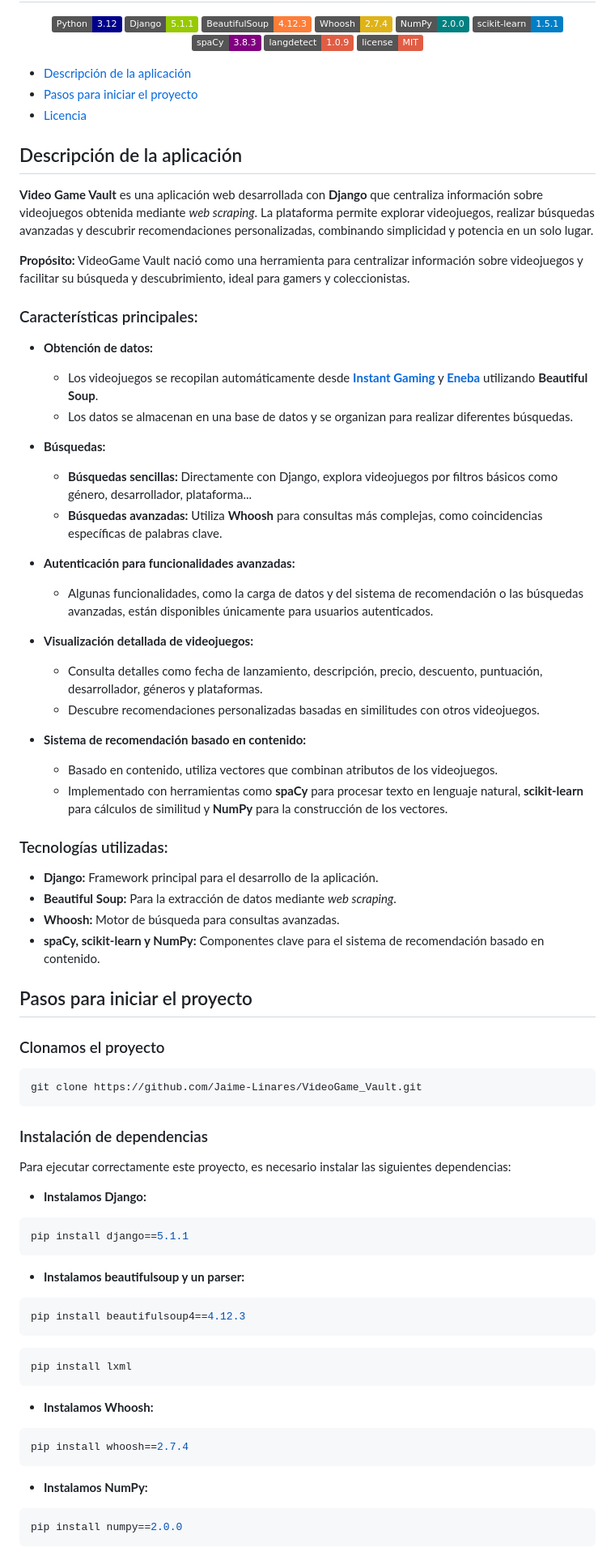
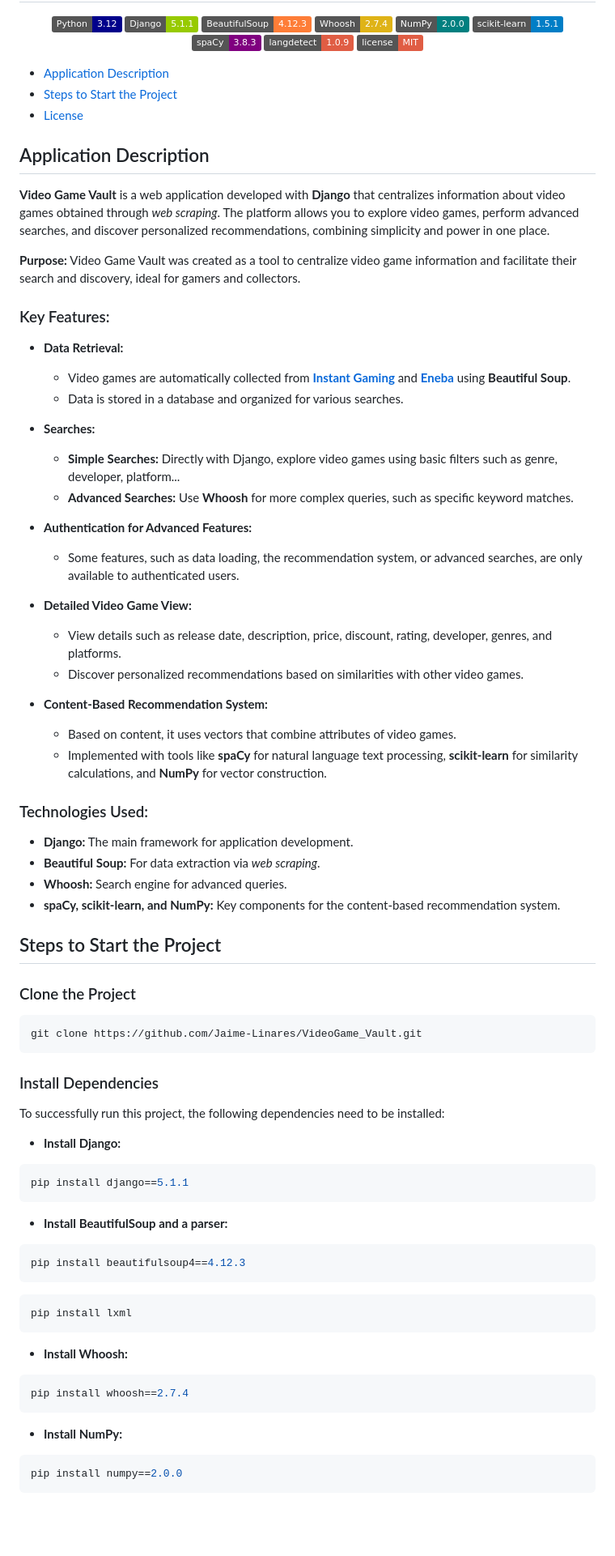
Before and after one commit to Jaime-Linares/VideoGame_Vault, a Markdown page: README.md, the part around the change printed below. Shown: that part at 81% size. Rendered like a GitHub page; badges without logos; blank space fills up the shorter version.

Commit message:
[docs] readme translated into English

````diff
--- a/README.md
+++ b/README.md
@@ -12,68 +12,68 @@
   <img src="https://img.shields.io/badge/license-MIT-red" alt="License">
 </p>
 
-- [Descripción de la aplicación](#descripción-de-la-aplicación)
-- [Pasos para iniciar el proyecto](#pasos-para-iniciar-el-proyecto)
-- [Licencia](#licencia)
+- [Application Description](#application-description)
+- [Steps to Start the Project](#steps-to-start-the-project)
+- [License](#license)
 
 
-## Descripción de la aplicación
-**Video Game Vault** es una aplicación web desarrollada con **Django** que centraliza información sobre videojuegos obtenida mediante *web scraping*. La plataforma permite explorar videojuegos, realizar búsquedas avanzadas y descubrir recomendaciones personalizadas, combinando simplicidad y potencia en un solo lugar.
+## Application Description
+**Video Game Vault** is a web application developed with **Django** that centralizes information about video games obtained through *web scraping*. The platform allows you to explore video games, perform advanced searches, and discover personalized recommendations, combining simplicity and power in one place.
 
-**Propósito:** VideoGame Vault nació como una herramienta para centralizar información sobre videojuegos y facilitar su búsqueda y descubrimiento, ideal para gamers y coleccionistas.
+**Purpose:** Video Game Vault was created as a tool to centralize video game information and facilitate their search and discovery, ideal for gamers and collectors.
 
-### Características principales:
-- **Obtención de datos:**
-  - Los videojuegos se recopilan automáticamente desde [**Instant Gaming**](https://www.instant-gaming.com/) y [**Eneba**](https://www.eneba.com/) utilizando **Beautiful Soup**.
-  - Los datos se almacenan en una base de datos y se organizan para realizar diferentes búsquedas.
+### Key Features:
+- **Data Retrieval:**
+  - Video games are automatically collected from [**Instant Gaming**](https://www.instant-gaming.com/) and [**Eneba**](https://www.eneba.com/) using **Beautiful Soup**.
+  - Data is stored in a database and organized for various searches.
 
-- **Búsquedas:**
-  - **Búsquedas sencillas:** Directamente con Django, explora videojuegos por filtros básicos como género, desarrollador, plataforma...
-  - **Búsquedas avanzadas:** Utiliza **Whoosh** para consultas más complejas, como coincidencias específicas de palabras clave.
+- **Searches:**
+  - **Simple Searches:** Directly with Django, explore video games using basic filters such as genre, developer, platform...
+  - **Advanced Searches:** Use **Whoosh** for more complex queries, such as specific keyword matches.
 
-- **Autenticación para funcionalidades avanzadas:**
-  - Algunas funcionalidades, como la carga de datos y del sistema de recomendación o las búsquedas avanzadas, están disponibles únicamente para usuarios autenticados.
+- **Authentication for Advanced Features:**
+  - Some features, such as data loading, the recommendation system, or advanced searches, are only available to authenticated users.
 
-- **Visualización detallada de videojuegos:**
-  - Consulta detalles como fecha de lanzamiento, descripción, precio, descuento, puntuación, desarrollador, géneros y plataformas.
-  - Descubre recomendaciones personalizadas basadas en similitudes con otros videojuegos.
+- **Detailed Video Game View:**
+  - View details such as release date, description, price, discount, rating, developer, genres, and platforms.
+  - Discover personalized recommendations based on similarities with other video games.
 
-- **Sistema de recomendación basado en contenido:**
-  - Basado en contenido, utiliza vectores que combinan atributos de los videojuegos.
-  - Implementado con herramientas como **spaCy** para procesar texto en lenguaje natural, **scikit-learn** para cálculos de similitud y **NumPy** para la construcción de los vectores.
+- **Content-Based Recommendation System:**
+  - Based on content, it uses vectors that combine attributes of video games.
+  - Implemented with tools like **spaCy** for natural language text processing, **scikit-learn** for similarity calculations, and **NumPy** for vector construction.
 
-### Tecnologías utilizadas:
-- **Django:** Framework principal para el desarrollo de la aplicación.
-- **Beautiful Soup:** Para la extracción de datos mediante *web scraping*.
-- **Whoosh:** Motor de búsqueda para consultas avanzadas.
-- **spaCy, scikit-learn y NumPy:** Componentes clave para el sistema de recomendación basado en contenido.
+### Technologies Used:
+- **Django:** The main framework for application development.
+- **Beautiful Soup:** For data extraction via *web scraping*.
+- **Whoosh:** Search engine for advanced queries.
+- **spaCy, scikit-learn, and NumPy:** Key components for the content-based recommendation system.
 
 
-## Pasos para iniciar el proyecto
-### Clonamos el proyecto
+## Steps to Start the Project
+### Clone the Project
 ```bash
 git clone https://github.com/Jaime-Linares/VideoGame_Vault.git
 ```
 
-### Instalación de dependencias
-Para ejecutar correctamente este proyecto, es necesario instalar las siguientes dependencias:
+### Install Dependencies
+To successfully run this project, the following dependencies need to be installed:
 
-* **Instalamos Django:**
+* **Install Django:**
 ```bash
 pip install django==5.1.1
 ```
-* **Instalamos beautifulsoup y un parser:**
+* **Install BeautifulSoup and a parser:**
 ```bash
 pip install beautifulsoup4==4.12.3
 ```
 ```bash
 pip install lxml
 ```
-* **Instalamos Whoosh:**
+* **Install Whoosh:**
 ```bash
 pip install whoosh==2.7.4
 ```
-* **Instalamos NumPy:**
+* **Install NumPy:**
 ```bash
 pip install numpy==2.0.0
 ```
````
Also changed, not shown: other parts of README.md (+16 -17 lines).
